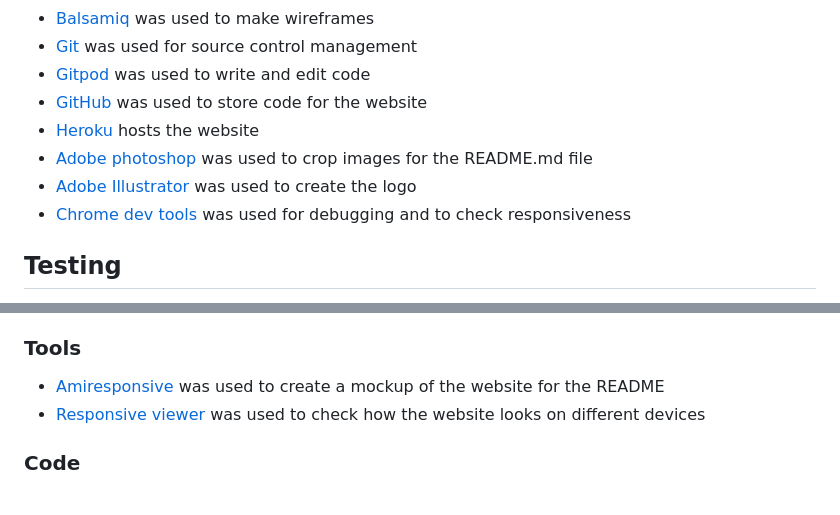
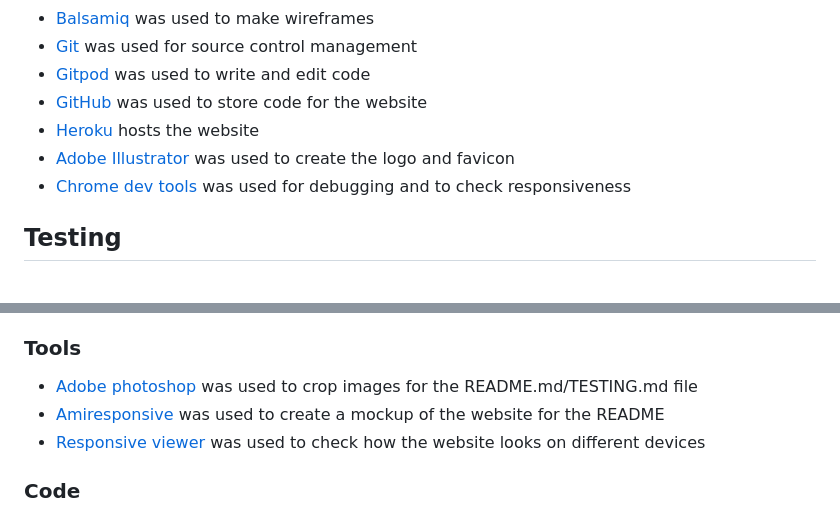
Before and after one commit to nhamidi90/k-watch, a Markdown page: README.md, 2 parts joined by grey strips. Rendered like a GitHub page.

```diff
--- a/README.md
+++ b/README.md
@@ -184,8 +184,7 @@ The live link can be found [here](https://kwatch-c574d8ada52e.herokuapp.com/)
 * [Gitpod](https://gitpod.io/) was used to write and edit code
 * [GitHub](https://github.com/) was used to store code for the website
 * [Heroku](https://heroku.com/) hosts the website
-* [Adobe photoshop](https://www.adobe.com/uk/products/photoshop.html) was used to crop images for the README.md file
-* [Adobe Illustrator](https://www.adobe.com/uk/products/illustrator.html) was used to create the logo
+* [Adobe Illustrator](https://www.adobe.com/uk/products/illustrator.html) was used to create the logo and favicon
 * [Chrome dev tools](https://developer.chrome.com/docs/devtools) was used for debugging and to check responsiveness
 
 
@@ -257,6 +256,7 @@ Here are the images I used
 *   https://encrypted-tbn1.gstatic.com/images?q=tbn:ANd9GcTujmtz_krfwIsrUzeIVlFwY3YbvU827_rnkMUN72tSHyZ4upXa
 
 ### Tools
+* [Adobe photoshop](https://www.adobe.com/uk/products/photoshop.html) was used to crop images for the README.md/TESTING.md file
 * [Amiresponsive](https://ui.dev/amiresponsive) was used to create a mockup of the website for the README
 * [Responsive viewer](https://responsiveviewer.org/) was used to check how the website looks on different devices
 
```
Also changed, not shown: other parts of README.md (+2 -2 lines).
